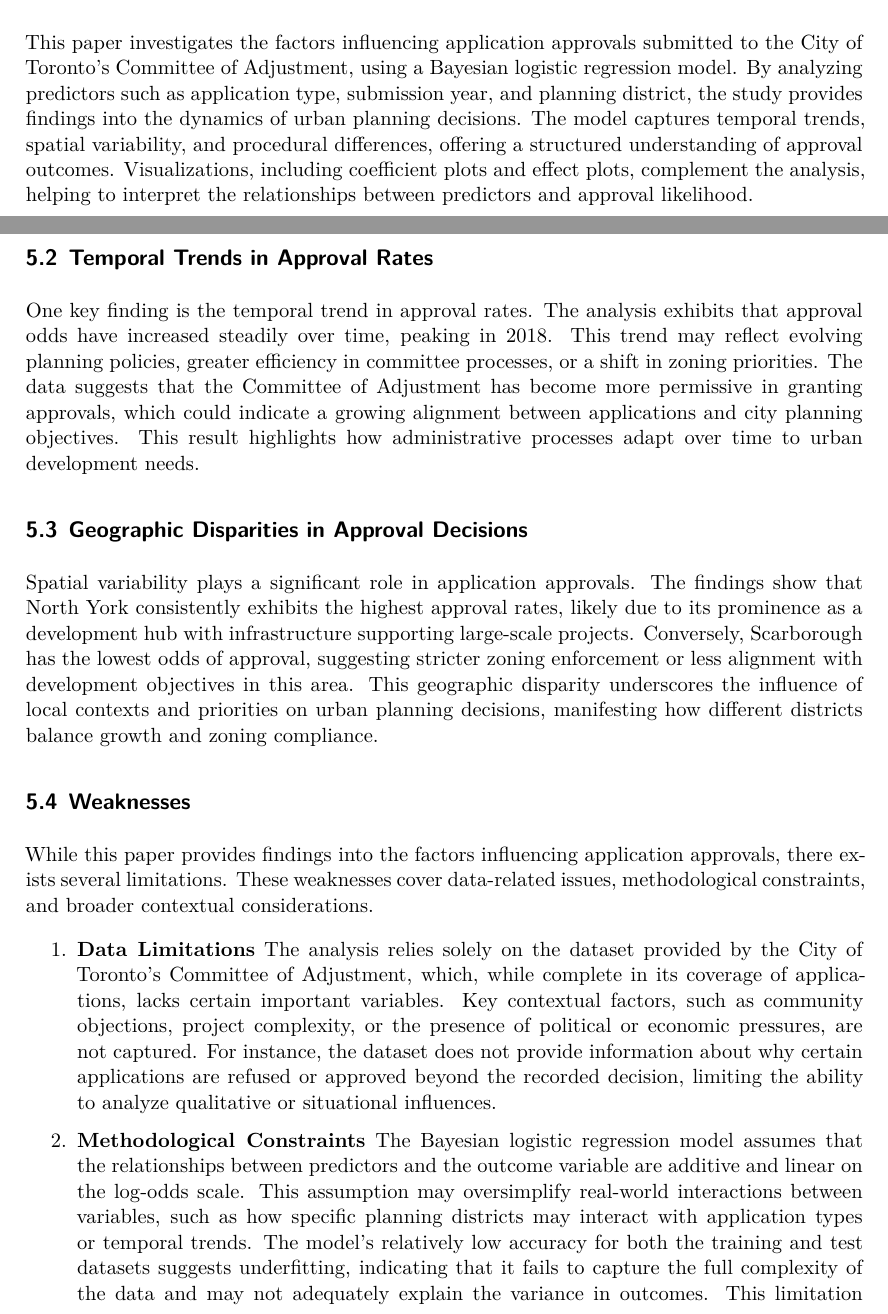
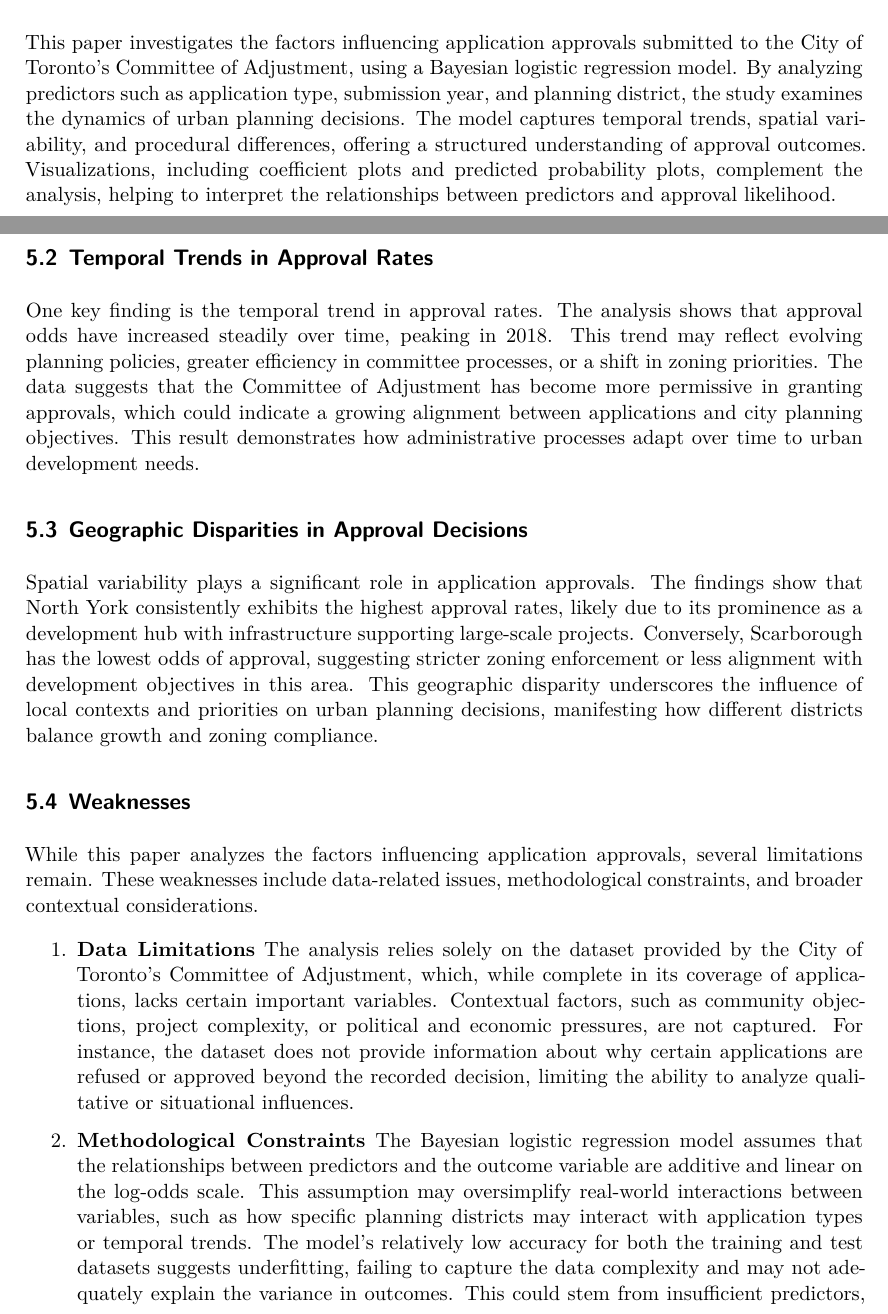
Before and after one commit to Anjojoo/Committee-of-Adjustment-Applications, a Quarto document (paper/paper.qmd): two parts of pages 21 and 22 of 37, joined at a grey line, cut so that both start at the same text. The pictures show the output file paper/paper.pdf that the author committed with the source.

Commit message:
Final Revision

```diff
--- a/paper/paper.qmd
+++ b/paper/paper.qmd
@@ -636,11 +636,11 @@ ggplot(predict_data_long, aes(x = planning_district, y = prob)) +
 
 ## Overview
 
-This paper investigates the factors influencing application approvals submitted to the City of Toronto's Committee of Adjustment, using a Bayesian logistic regression model. By analyzing predictors such as application type, submission year, and planning district, the study provides findings into the dynamics of urban planning decisions. The model captures temporal trends, spatial variability, and procedural differences, offering a structured understanding of approval outcomes. Visualizations, including coefficient plots and effect plots, complement the analysis, helping to interpret the relationships between predictors and approval likelihood.
+This paper investigates the factors influencing application approvals submitted to the City of Toronto's Committee of Adjustment, using a Bayesian logistic regression model. By analyzing predictors such as application type, submission year, and planning district, the study examines the dynamics of urban planning decisions. The model captures temporal trends, spatial variability, and procedural differences, offering a structured understanding of approval outcomes. Visualizations, including coefficient plots and predicted probability plots, complement the analysis, helping to interpret the relationships between predictors and approval likelihood.
 
 ## Temporal Trends in Approval Rates
 
-One key finding is the temporal trend in approval rates. The analysis exhibits that approval odds have increased steadily over time, peaking in 2018. This trend may reflect evolving planning policies, greater efficiency in committee processes, or a shift in zoning priorities. The data suggests that the Committee of Adjustment has become more permissive in granting approvals, which could indicate a growing alignment between applications and city planning objectives. This result highlights how administrative processes adapt over time to urban development needs.
+One key finding is the temporal trend in approval rates. The analysis shows that approval odds have increased steadily over time, peaking in 2018. This trend may reflect evolving planning policies, greater efficiency in committee processes, or a shift in zoning priorities. The data suggests that the Committee of Adjustment has become more permissive in granting approvals, which could indicate a growing alignment between applications and city planning objectives. This result demonstrates how administrative processes adapt over time to urban development needs.
 
 ## Geographic Disparities in Approval Decisions
 
@@ -648,13 +648,13 @@ Spatial variability plays a significant role in application approvals. The findi
 
 ## Weaknesses
 
-While this paper provides findings into the factors influencing application approvals, there exists several limitations. These weaknesses cover data-related issues, methodological constraints, and broader contextual considerations.
+While this paper analyzes the factors influencing application approvals, several limitations remain. These weaknesses include data-related issues, methodological constraints, and broader contextual considerations.
 
 1. **Data Limitations**
-The analysis relies solely on the dataset provided by the City of Toronto's Committee of Adjustment, which, while complete in its coverage of applications, lacks certain important variables. Key contextual factors, such as community objections, project complexity, or the presence of political or economic pressures, are not captured. For instance, the dataset does not provide information about why certain applications are refused or approved beyond the recorded decision, limiting the ability to analyze qualitative or situational influences.
+The analysis relies solely on the dataset provided by the City of Toronto's Committee of Adjustment, which, while complete in its coverage of applications, lacks certain important variables. Contextual factors, such as community objections, project complexity, or political and economic pressures, are not captured. For instance, the dataset does not provide information about why certain applications are refused or approved beyond the recorded decision, limiting the ability to analyze qualitative or situational influences.
 
 2. **Methodological Constraints**
-The Bayesian logistic regression model assumes that the relationships between predictors and the outcome variable are additive and linear on the log-odds scale. This assumption may oversimplify real-world interactions between variables, such as how specific planning districts may interact with application types or temporal trends. The model's relatively low accuracy for both the training and test datasets suggests underfitting, indicating that it fails to capture the full complexity of the data and may not adequately explain the variance in outcomes. This limitation could stem from insufficient predictors, unaccounted non-linear relationships, or interactions among variables. Furthermore, the model does not fully account for potential multicollinearity among predictors, which could distort the estimated coefficients. While priors were carefully chosen, their influence on the results might vary with a different prior specification, introducing some degree of subjectivity into the analysis.
+The Bayesian logistic regression model assumes that the relationships between predictors and the outcome variable are additive and linear on the log-odds scale. This assumption may oversimplify real-world interactions between variables, such as how specific planning districts may interact with application types or temporal trends. The model's relatively low accuracy for both the training and test datasets suggests underfitting, failing to capture the data complexity and may not adequately explain the variance in outcomes. This could stem from insufficient predictors, unaccounted non-linear relationships, or interactions among variables. Furthermore, the model does not fully account for potential multicollinearity among predictors, which could distort the estimated coefficients. While priors were carefully chosen, their influence on the results might vary with a different prior specification, introducing some degree of subjectivity into the analysis.
 
 3. **Simplified Representation of Approval Dynamics**
 The approval process involves a combination of bureaucratic procedures, stakeholder negotiations, and technical considerations that are not fully captured in this analysis. For example, public hearings, lobbying efforts, and input from local communities likely play a significant role in shaping decisions but are absent from the dataset. This simplification means that the model captures only part of the story, potentially overlooking sophisticated dynamics in urban planning and governance.
```
Also changed, not shown: paper/paper.pdf.
